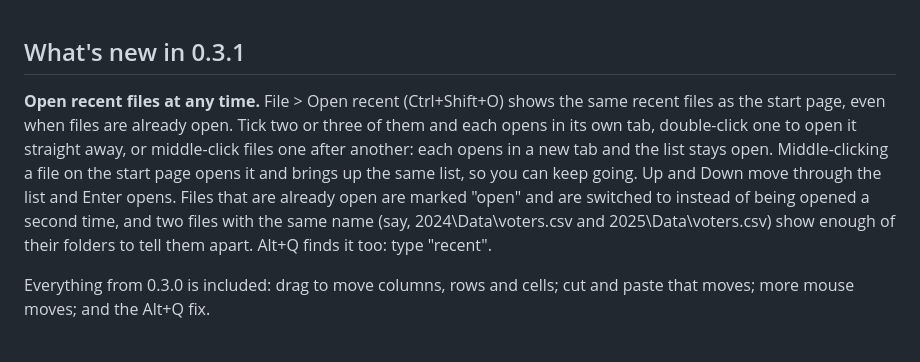
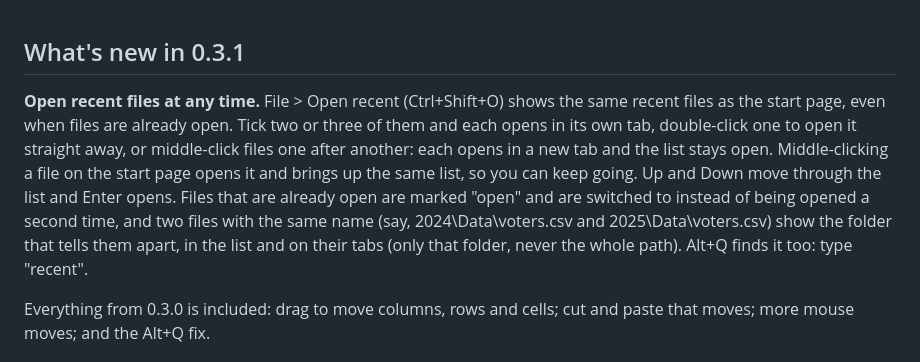
Before and after one commit to hamcoec-dot/NatendoDataEdit, a Markdown page: docs/releases/v0.3.1.md, the part around the change. Rendered like a GitHub page.

```diff
--- a/docs/releases/v0.3.1.md
+++ b/docs/releases/v0.3.1.md
@@ -1,6 +1,6 @@
 ## What's new in 0.3.1
 
-**Open recent files at any time.** File > Open recent (Ctrl+Shift+O) shows the same recent files as the start page, even when files are already open. Tick two or three of them and each opens in its own tab, double-click one to open it straight away, or middle-click files one after another: each opens in a new tab and the list stays open. Middle-clicking a file on the start page opens it and brings up the same list, so you can keep going. Up and Down move through the list and Enter opens. Files that are already open are marked "open" and are switched to instead of being opened a second time, and two files with the same name (say, 2024\Data\voters.csv and 2025\Data\voters.csv) show enough of their folders to tell them apart. Alt+Q finds it too: type "recent".
+**Open recent files at any time.** File > Open recent (Ctrl+Shift+O) shows the same recent files as the start page, even when files are already open. Tick two or three of them and each opens in its own tab, double-click one to open it straight away, or middle-click files one after another: each opens in a new tab and the list stays open. Middle-clicking a file on the start page opens it and brings up the same list, so you can keep going. Up and Down move through the list and Enter opens. Files that are already open are marked "open" and are switched to instead of being opened a second time, and two files with the same name (say, 2024\Data\voters.csv and 2025\Data\voters.csv) show the folder that tells them apart, in the list and on their tabs (only that folder, never the whole path). Alt+Q finds it too: type "recent".
 
 Everything from 0.3.0 is included: drag to move columns, rows and cells; cut and paste that moves; more mouse moves; and the Alt+Q fix.
 
```
Also changed, not shown: README.md (+1 -1 lines), docs/screenshots/open-recent.png, 7 other files.
